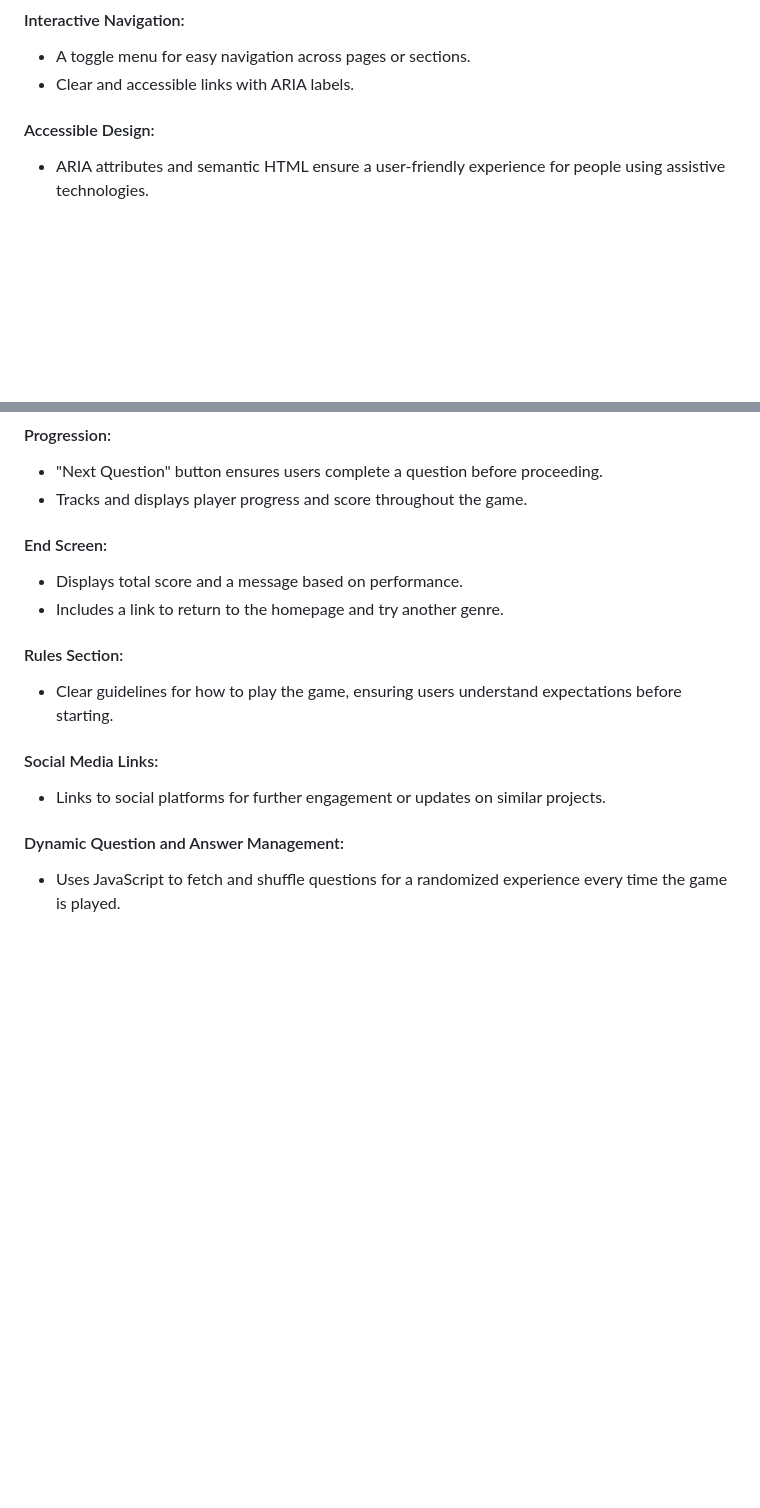
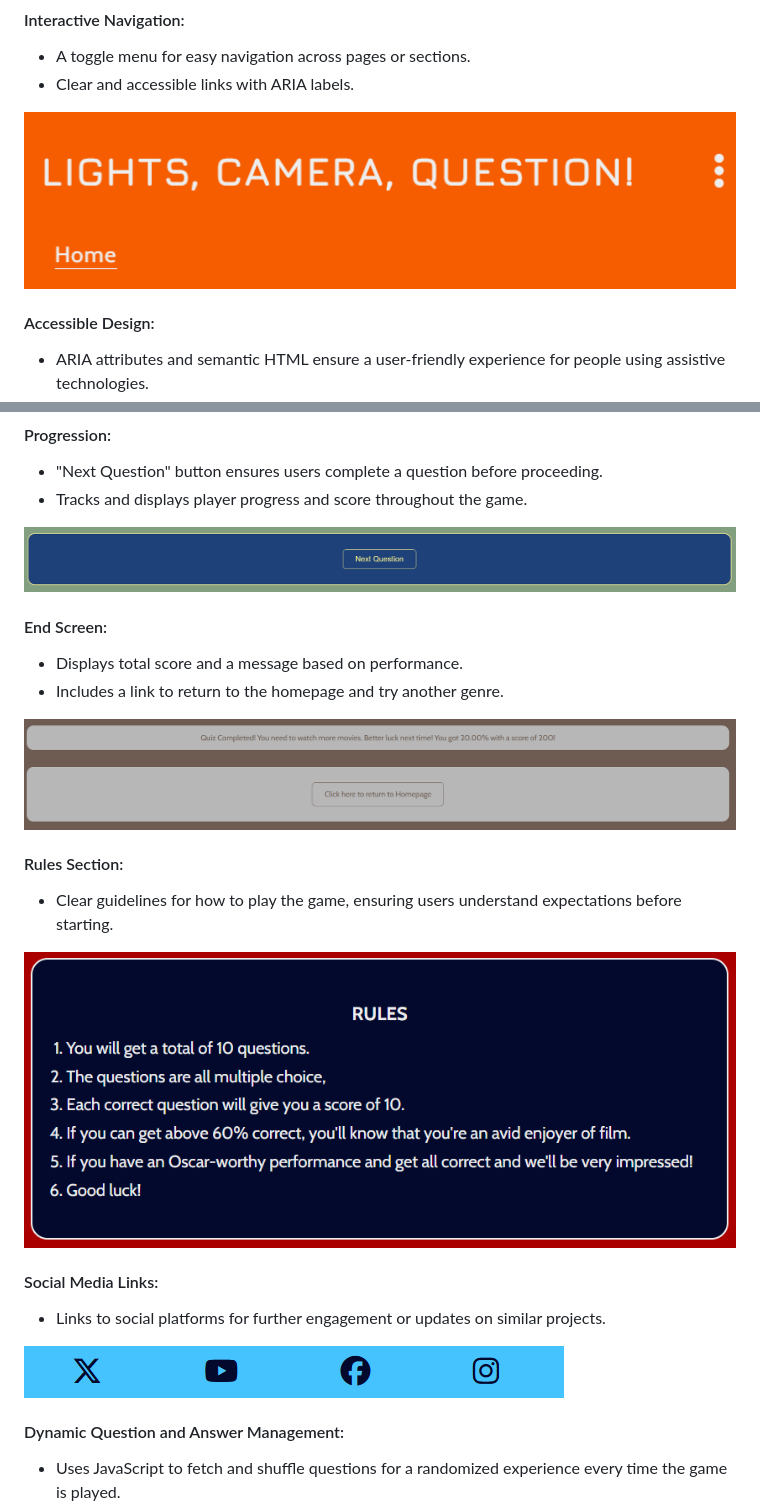
Before and after one commit to JedDizon/lights-camera-question-project2, a Markdown page: README.md, 2 parts joined by grey strips. Drawn GitHub-style; pictures changed too: assets/images/lcq-endscreen.png (added), assets/images/lcq-navbar.png (added), assets/images/lcq-nextbutton.png (added); blank space fills up the shorter version.

Commit message:
README add images to features section

```diff
--- a/README.md
+++ b/README.md
@@ -40,6 +24,8 @@ Clean and intuitive **interface**.
 
   - A toggle menu for easy navigation across pages or sections.
   - Clear and accessible links with ARIA labels.
+
+  ![Toggable Navbar to home](/assets/images/lcq-navbar.png)
 
 #### Accessible Design:
 
@@ -60,18 +46,26 @@ Clean and intuitive **interface**.
   - "Next Question" button ensures users complete a question before proceeding.
   - Tracks and displays player progress and score throughout the game.
 
+  ![Next button](/assets/images/lcq-nextbutton.png)
+
 #### End Screen:
 
   - Displays total score and a message based on performance.
   - Includes a link to return to the homepage and try another genre.
 
+  ![Endscreen](/assets/images/lcq-endscreen.png)
+
 #### Rules Section:
 
   - Clear guidelines for how to play the game, ensuring users understand expectations before starting.
 
+  ![Rules section](/assets/images/lcq-rules.png)
+
 #### Social Media Links:
 
   - Links to social platforms for further engagement or updates on similar projects.
+
+  ![Social Media](/assets/images/lcq-socialmedia.png)
 
 #### Dynamic Question and Answer Management:
 
```
Also changed, not shown: other parts of README.md (+0 -16 lines).
